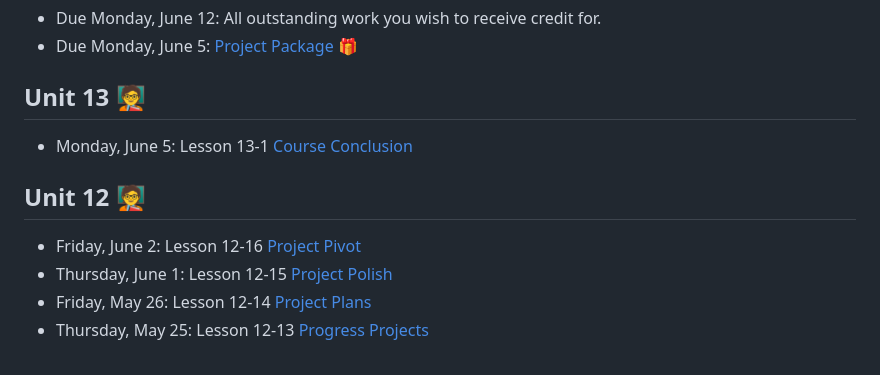
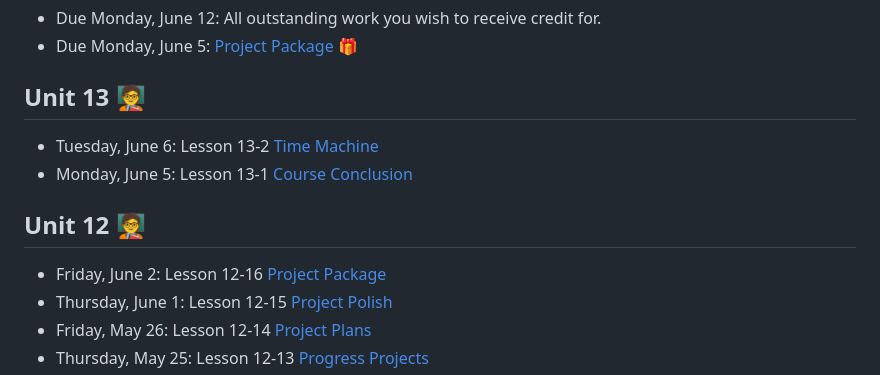
Before and after one commit to natoftheboonies/apcs-2023, a Markdown page: README.md, the part around the change. Rendered like a GitHub page.

```diff
--- a/README.md
+++ b/README.md
@@ -9,11 +9,12 @@ Anacortes High School - AP Computer Science A - Spring 2023 Course Materials
 
 ## Unit 13 🧑‍🏫
 
+- Tuesday, June 6: Lesson 13-2 [Time Machine](unit13/13-2.md)
 - Monday, June 5: Lesson 13-1 [Course Conclusion](unit13/13-1.md)
 
 ## Unit 12 🧑‍🏫
 
-- Friday, June 2: Lesson 12-16 [Project Pivot](unit12/12-16.md)
+- Friday, June 2: Lesson 12-16 [Project Package](unit12/12-16.md)
 - Thursday, June 1: Lesson 12-15 [Project Polish](unit12/12-15.md)
 - Friday, May 26: Lesson 12-14 [Project Plans](unit12/12-14.md)
 - Thursday, May 25: Lesson 12-13 [Progress Projects](unit12/12-13.md)
```
Also changed, not shown: unit13/13-2.md (added, +95 -0 lines).
